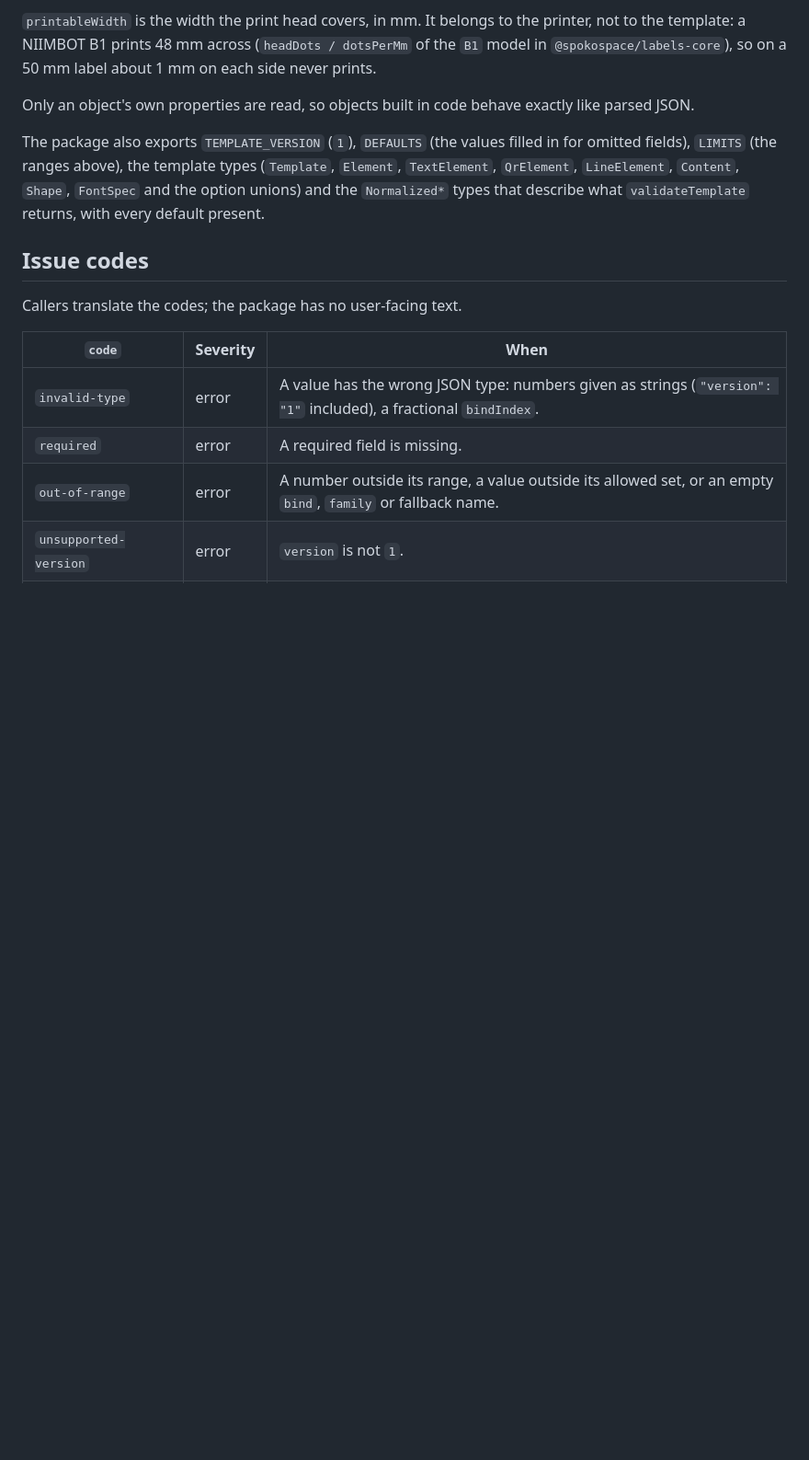
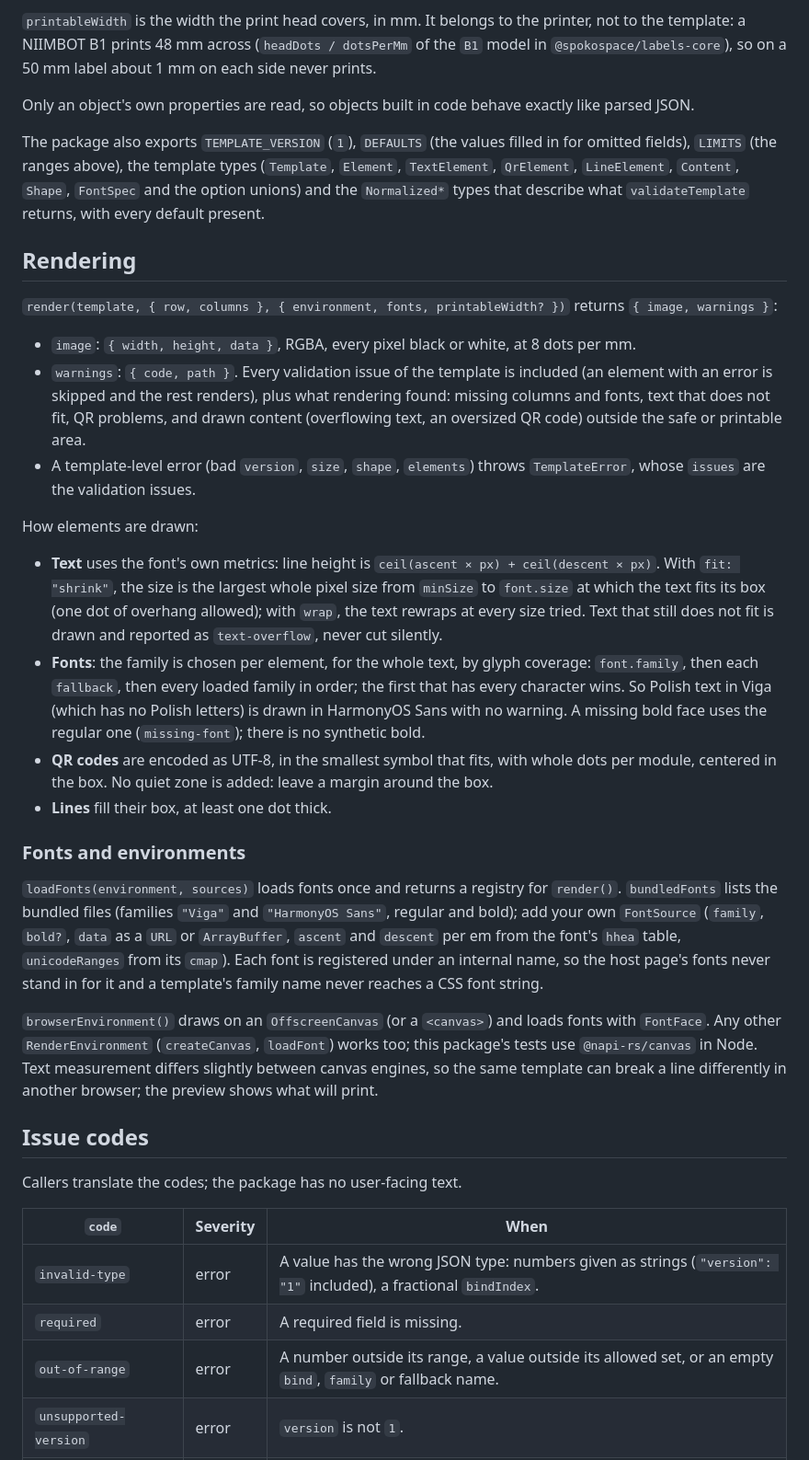
Before and after one commit to spokospace/spoko-labels, a Markdown page: packages/render/README.md, the part around one of its changes. Shown at 92% size. Rendered like a GitHub page; blank space fills up the shorter version.

```diff
--- a/packages/render/README.md
+++ b/packages/render/README.md
@@ -95,6 +118,27 @@ Only an object's own properties are read, so objects built in code behave exactl
 
 The package also exports `TEMPLATE_VERSION` (`1`), `DEFAULTS` (the values filled in for omitted fields), `LIMITS` (the ranges above), the template types (`Template`, `Element`, `TextElement`, `QrElement`, `LineElement`, `Content`, `Shape`, `FontSpec` and the option unions) and the `Normalized*` types that describe what `validateTemplate` returns, with every default present.
 
+## Rendering
+
+`render(template, { row, columns }, { environment, fonts, printableWidth? })` returns `{ image, warnings }`:
+
+- `image`: `{ width, height, data }`, RGBA, every pixel black or white, at 8 dots per mm.
+- `warnings`: `{ code, path }`. Every validation issue of the template is included (an element with an error is skipped and the rest renders), plus what rendering found: missing columns and fonts, text that does not fit, QR problems, and drawn content (overflowing text, an oversized QR code) outside the safe or printable area.
+- A template-level error (bad `version`, `size`, `shape`, `elements`) throws `TemplateError`, whose `issues` are the validation issues.
+
+How elements are drawn:
+
+- **Text** uses the font's own metrics: line height is `ceil(ascent × px) + ceil(descent × px)`. With `fit: "shrink"`, the size is the largest whole pixel size from `minSize` to `font.size` at which the text fits its box (one dot of overhang allowed); with `wrap`, the text rewraps at every size tried. Text that still does not fit is drawn and reported as `text-overflow`, never cut silently.
+- **Fonts**: the family is chosen per element, for the whole text, by glyph coverage: `font.family`, then each `fallback`, then every loaded family in order; the first that has every character wins. So Polish text in Viga (which has no Polish letters) is drawn in HarmonyOS Sans with no warning. A missing bold face uses the regular one (`missing-font`); there is no synthetic bold.
+- **QR codes** are encoded as UTF-8, in the smallest symbol that fits, with whole dots per module, centered in the box. No quiet zone is added: leave a margin around the box.
+- **Lines** fill their box, at least one dot thick.
+
+### Fonts and environments
+
+`loadFonts(environment, sources)` loads fonts once and returns a registry for `render()`. `bundledFonts` lists the bundled files (families `"Viga"` and `"HarmonyOS Sans"`, regular and bold); add your own `FontSource` (`family`, `bold?`, `data` as a `URL` or `ArrayBuffer`, `ascent` and `descent` per em from the font's `hhea` table, `unicodeRanges` from its `cmap`). Each font is registered under an internal name, so the host page's fonts never stand in for it and a template's family name never reaches a CSS font string.
+
+`browserEnvironment()` draws on an `OffscreenCanvas` (or a `<canvas>`) and loads fonts with `FontFace`. Any other `RenderEnvironment` (`createCanvas`, `loadFont`) works too; this package's tests use `@napi-rs/canvas` in Node. Text measurement differs slightly between canvas engines, so the same template can break a line differently in another browser; the preview shows what will print.
+
 ## Issue codes
 
 Callers translate the codes; the package has no user-facing text.
```
Also changed, not shown: other parts of packages/render/README.md (+39 -3 lines), BACKWARD_COMPATIBILITY.md (+2 -2 lines).
